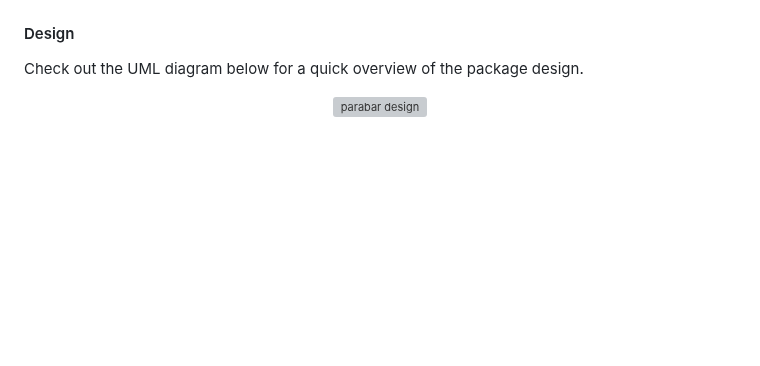
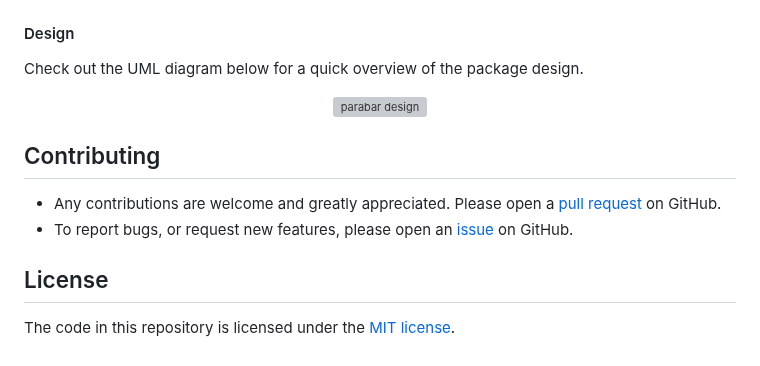
Before and after one commit to mihaiconstantin/parabar, a Markdown page: README.md, the part around the change. Rendered like a GitHub page; blank space fills up the shorter version; grey boxes are pictures that could not be loaded.

Commit message:
Docs: add contributing and license sections to `README`

```diff
--- a/README.md
+++ b/README.md
@@ -437,3 +437,13 @@ Check out the UML diagram below for a quick overview of the package design.
 <p align="center">
     <img src="./inst/design/parabar-design.drawio.svg" alt="parabar design"/>
 </p>
+
+## Contributing
+- Any contributions are welcome and greatly appreciated. Please open a [pull
+  request](https://github.com/mihaiconstantin/powerly/pulls) on GitHub.
+- To report bugs, or request new features, please open an
+  [issue](https://github.com/mihaiconstantin/powerly/issues) on GitHub.
+
+## License
+The code in this repository is licensed under the [MIT
+license](https://opensource.org/licenses/MIT).
```
